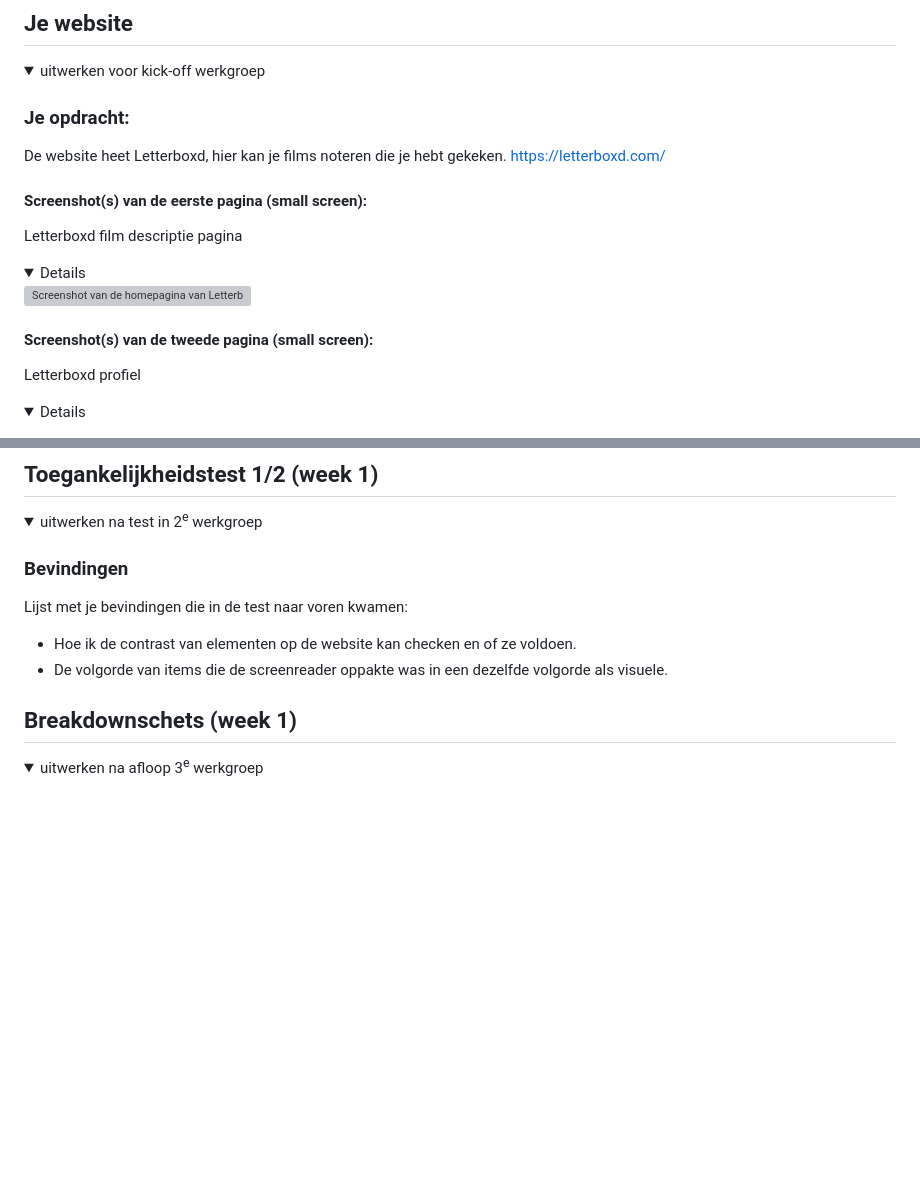
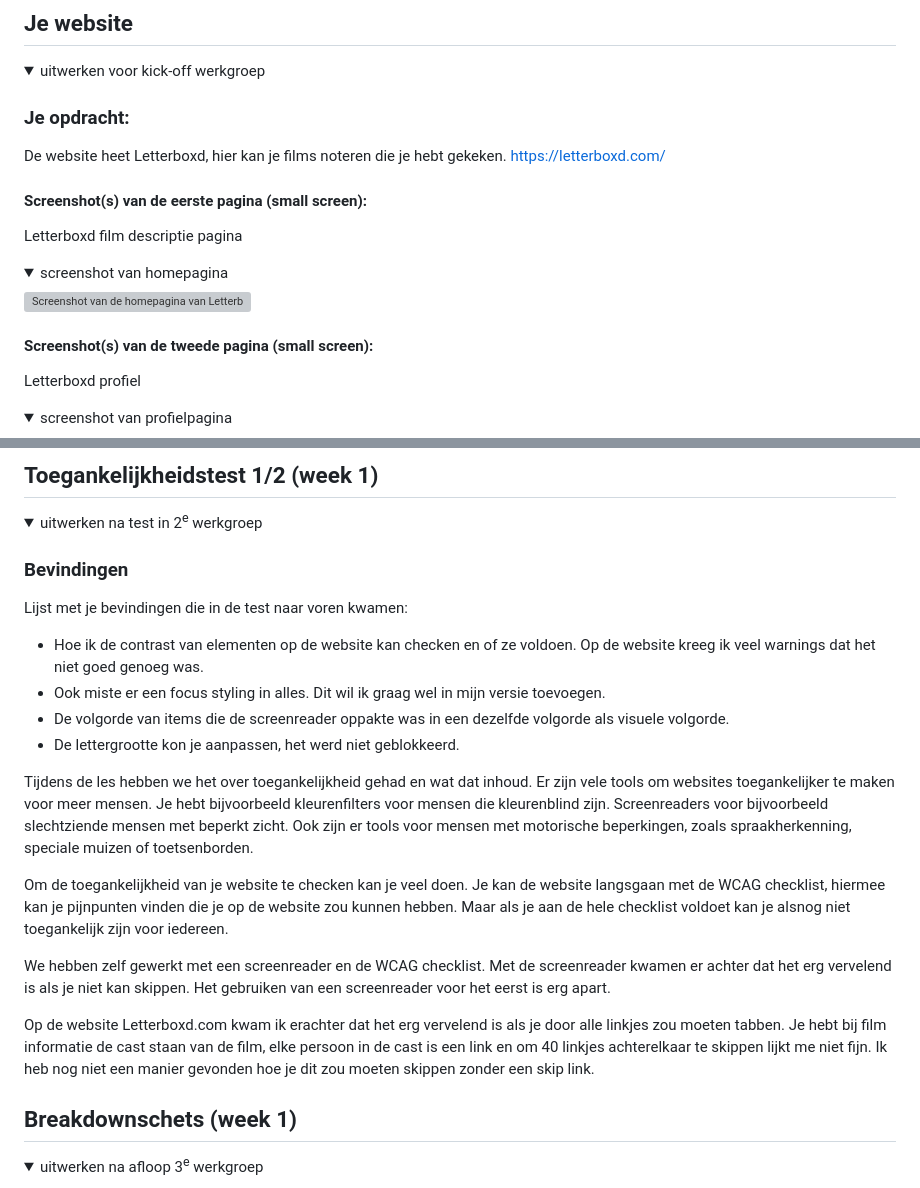
Before and after one commit to augustusjan/FED, a Markdown page: README.md, 2 parts joined by grey strips. GitHub-like rendering; folded sections open; blank space fills up the shorter version; grey boxes are pictures that could not be loaded.

```diff
--- a/README.md
+++ b/README.md
@@ -38,12 +38,14 @@ Nb. Door *open* toe te voegen aan een *details* element kun je deze standaard op
   #### Screenshot(s) van de eerste pagina (small screen):
   Letterboxd film descriptie pagina
   <details open>
+    <summary>screenshot van homepagina</summary>
       <img src="readme-images/homepagina.JPG" width="375px" alt="Screenshot van de homepagina van Letterboxd.">
   </details>
 
   #### Screenshot(s) van de tweede pagina (small screen):
   Letterboxd profiel
   <details open>
+    <summary>screenshot van profielpagina</summary>
      <img src="readme-images/profiel.JPG" width="375px" alt="Screenshot van een profiel op Letterboxd.">
   </details>
 
@@ -57,8 +59,21 @@ Nb. Door *open* toe te voegen aan een *details* element kun je deze standaard op
 
   ### Bevindingen
   Lijst met je bevindingen die in de test naar voren kwamen:
-  - Hoe ik de contrast van elementen op de website kan checken en of ze voldoen.
-  - De volgorde van items die de screenreader oppakte was in een dezelfde volgorde als visuele.
+  - Hoe ik de contrast van elementen op de website kan checken en of ze voldoen. Op de website kreeg ik veel warnings dat het niet goed genoeg was.
+  - Ook miste er een focus styling in alles. Dit wil ik graag wel in mijn versie toevoegen.
+  - De volgorde van items die de screenreader oppakte was in een dezelfde volgorde als visuele   volgorde.
+  - De lettergrootte kon je aanpassen, het werd niet geblokkeerd.
+
+Tijdens de les hebben we het over toegankelijkheid gehad en wat dat inhoud. Er zijn vele tools om websites toegankelijker te maken voor meer mensen. Je hebt bijvoorbeeld kleurenfilters voor mensen die kleurenblind zijn. Screenreaders voor bijvoorbeeld slechtziende mensen met beperkt zicht. Ook zijn er tools voor mensen met motorische beperkingen, zoals spraakherkenning, speciale muizen of toetsenborden.
+
+Om de toegankelijkheid van je website te checken kan je veel doen. Je kan de website langsgaan met de WCAG checklist, hiermee kan je pijnpunten vinden die je op de website zou kunnen hebben. Maar als je aan de hele checklist voldoet kan je alsnog niet toegankelijk zijn voor iedereen.
+
+We hebben zelf gewerkt met een screenreader en de WCAG checklist. Met de screenreader kwamen er achter dat het erg vervelend is als je niet kan skippen. Het gebruiken van een screenreader voor het eerst is erg apart.
+
+Op de website Letterboxd.com kwam ik erachter dat het erg vervelend is als je door alle linkjes zou moeten tabben. Je hebt bij film informatie de cast staan van de film, elke persoon in de cast is een link en om 40 linkjes achterelkaar te skippen lijkt me niet fijn. Ik heb nog niet een manier gevonden hoe je dit zou moeten skippen zonder een skip link.
+
+
+
 
 </details>
 
```
